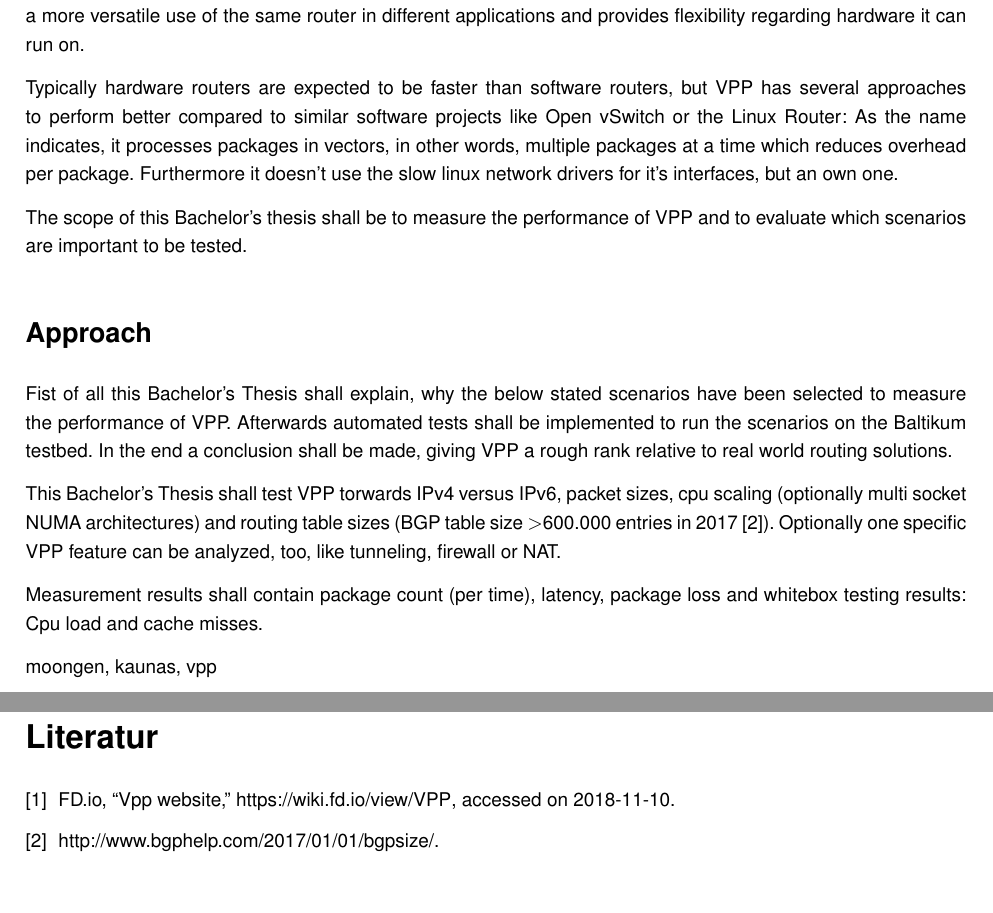
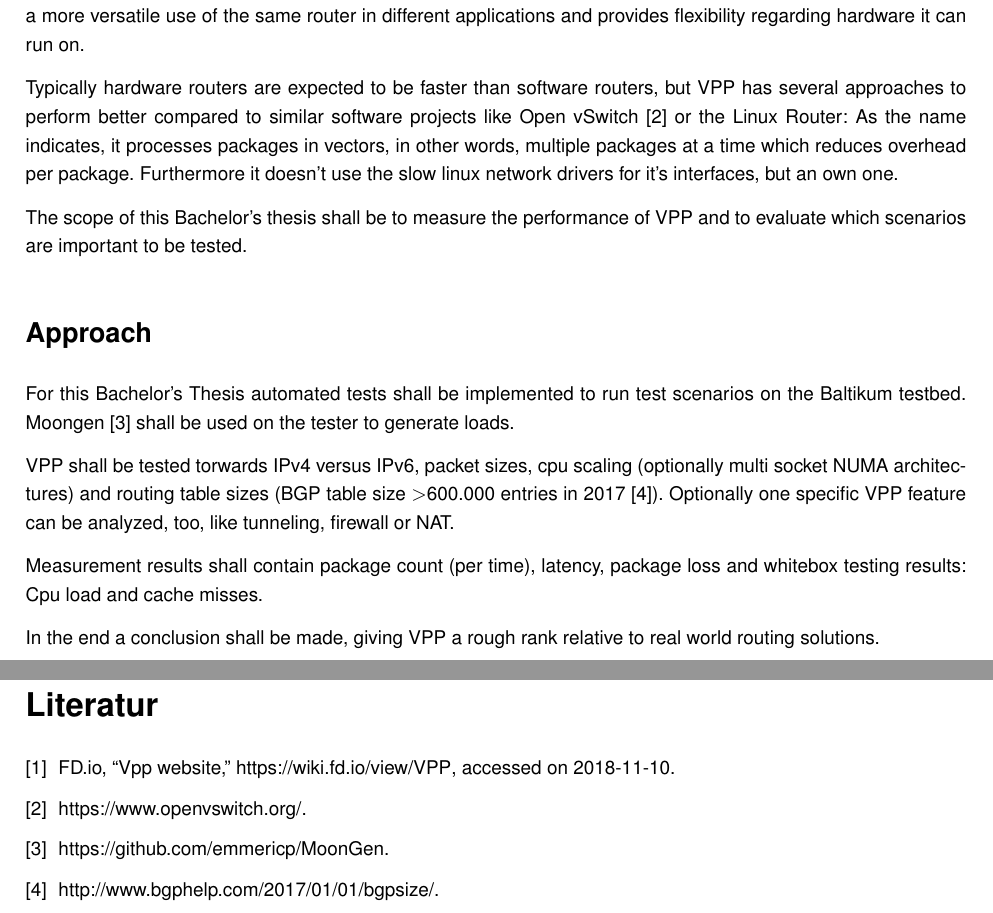
Before and after one commit to pogobanane/vpp-testing, a LaTeX document (netforms/antrittsgespraech.tex): two parts of pages 1 and 2 of 2, joined at a grey line, cut so that both start at the same text, the shorter picture padded with empty space. Compiled offline with pdfLaTeX; an older LaTeX class or package is replaced by its successor.

Commit message:
improve antrittsgespraech.tex #approach

```diff
--- a/netforms/antrittsgespraech.tex
+++ b/netforms/antrittsgespraech.tex
@@ -58,7 +58,7 @@ applications and provides flexibility regarding hardware it can run on.
 
 Typically hardware routers are expected to be faster than software routers, but
 VPP has several approaches to perform better compared to similar software
-projects like Open vSwitch or the Linux Router: As the name indicates, it
+projects like Open vSwitch \cite{openvswitch:1} or the Linux Router: As the name indicates, it
 processes packages in vectors, in other words, multiple packages at a time which
 reduces overhead per package. Furthermore it doesn't use the slow linux network drivers for it's interfaces, but an own one.
 
@@ -68,22 +68,20 @@ and to evaluate which scenarios are important to be tested.
 
 \subsection*{Approach}
 
-Fist of all this Bachelor's Thesis shall explain, why the below stated scenarios
-have been selected to measure the performance of VPP. Afterwards automated tests
-shall be implemented to run the scenarios on the Baltikum testbed. In the end a
-conclusion shall be made, giving VPP a rough rank relative to real world routing
-solutions.
+For this Bachelor's Thesis  automated tests shall be implemented to run test
+scenarios on the Baltikum testbed. Moongen \cite{moongen:1} shall be used on the
+tester to generate loads.
 
-This Bachelor's Thesis shall test VPP torwards IPv4 versus IPv6, packet sizes,
-cpu scaling (optionally multi socket NUMA architectures) and routing table sizes
-(BGP table size \textgreater 600.000 entries in 2017 \cite{bgphelp:1}).
-Optionally one specific VPP feature can be analyzed, too, like tunneling,
-firewall or NAT.
+VPP shall be tested torwards IPv4 versus IPv6, packet sizes, cpu scaling
+(optionally multi socket NUMA architectures) and routing table sizes (BGP table
+size \textgreater 600.000 entries in 2017 \cite{bgphelp:1}). Optionally one
+specific VPP feature can be analyzed, too, like tunneling, firewall or NAT.
 
 Measurement results shall contain package count (per time), latency, package
 loss and whitebox testing results: Cpu load and cache misses.
 
-moongen, kaunas, vpp
+In the end a conclusion shall be made, giving VPP a rough rank relative to real
+world routing solutions.
 
 \subsection*{Timetable}
 
```
Also changed, not shown: netforms/lit.bib (+4 -0 lines), netforms/antrittsgespraech.pdf.
